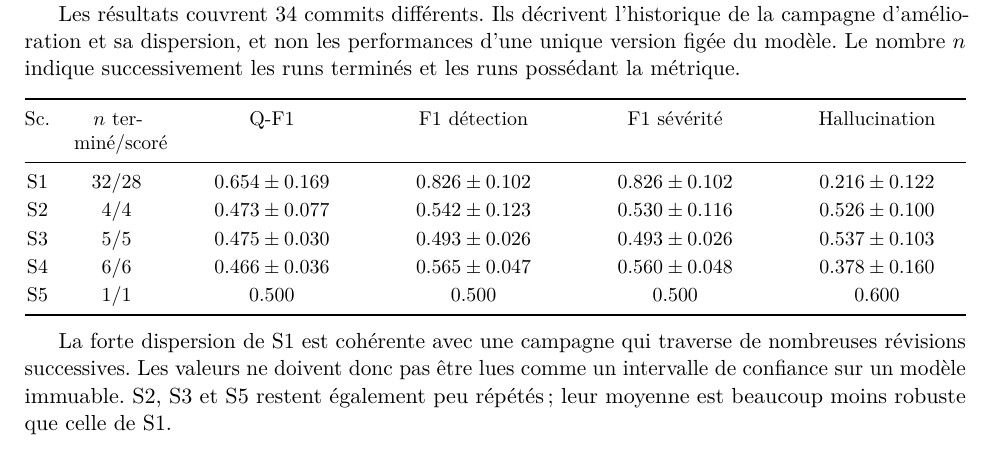
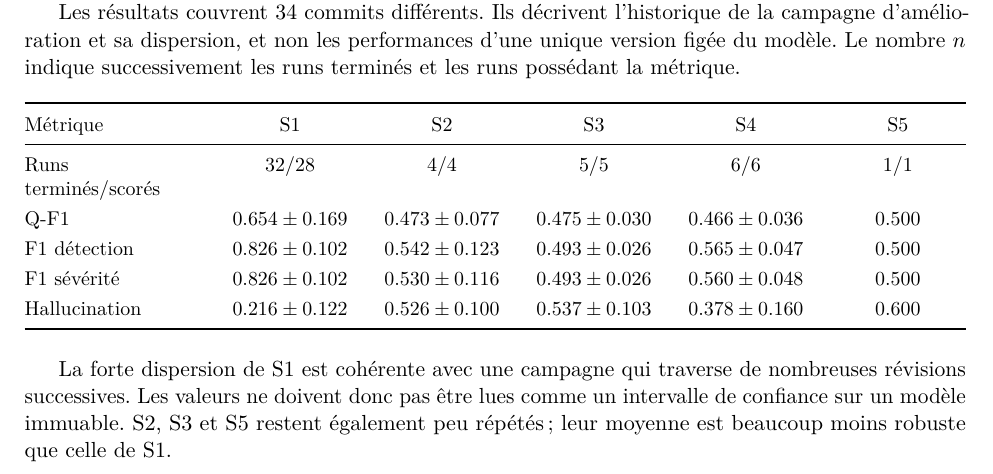
Before and after one commit to Tanguyvans/LANCE, a LaTeX paper (metric/rapport_metriques.tex): part of page 12 of 13 before the commit and part of page 12 of 14 after it, cut so that both start at the same text. Compiled offline with pdfLaTeX.

Commit message:
Fix metric results table layout

```diff
--- a/metric/rapport_metriques.tex
+++ b/metric/rapport_metriques.tex
@@ -759,21 +759,25 @@ campagne d'amélioration et sa dispersion, et non les performances d'une unique
 version figée du modèle. Le nombre $n$ indique successivement les runs terminés
 et les runs possédant la métrique.
 
+\begin{table}[htbp]
+\centering
 \small
-\begin{center}
-\begin{tabularx}{\textwidth}{@{}c>{\centering\arraybackslash}p{1.5cm}*{4}{>{\centering\arraybackslash}X}@{}}
+\begingroup
+\setlength{\tabcolsep}{4pt}
+\renewcommand{\arraystretch}{1.25}
+\begin{tabularx}{\textwidth}{@{}>{\raggedright\arraybackslash}p{3.2cm}*{5}{>{\centering\arraybackslash}X}@{}}
 \toprule
-Sc. & $n$ terminé/scoré & Q-F1 & F1 détection & F1 sévérité & Hallucination \\
+Métrique & S1 & S2 & S3 & S4 & S5 \\
 \midrule
-S1 & 32/28 & $0.654\pm0.169$ & $0.826\pm0.102$ & $0.826\pm0.102$ & $0.216\pm0.122$ \\
-S2 & 4/4 & $0.473\pm0.077$ & $0.542\pm0.123$ & $0.530\pm0.116$ & $0.526\pm0.100$ \\
-S3 & 5/5 & $0.475\pm0.030$ & $0.493\pm0.026$ & $0.493\pm0.026$ & $0.537\pm0.103$ \\
-S4 & 6/6 & $0.466\pm0.036$ & $0.565\pm0.047$ & $0.560\pm0.048$ & $0.378\pm0.160$ \\
-S5 & 1/1 & 0.500 & 0.500 & 0.500 & 0.600 \\
+Runs terminés/scorés & 32/28 & 4/4 & 5/5 & 6/6 & 1/1 \\
+Q-F1 & $0.654\pm0.169$ & $0.473\pm0.077$ & $0.475\pm0.030$ & $0.466\pm0.036$ & 0.500 \\
+F1 détection & $0.826\pm0.102$ & $0.542\pm0.123$ & $0.493\pm0.026$ & $0.565\pm0.047$ & 0.500 \\
+F1 sévérité & $0.826\pm0.102$ & $0.530\pm0.116$ & $0.493\pm0.026$ & $0.560\pm0.048$ & 0.500 \\
+Hallucination & $0.216\pm0.122$ & $0.526\pm0.100$ & $0.537\pm0.103$ & $0.378\pm0.160$ & 0.600 \\
 \bottomrule
 \end{tabularx}
-\end{center}
-\normalsize
+\endgroup
+\end{table}
 
 La forte dispersion de S1 est cohérente avec une campagne qui traverse de
 nombreuses révisions successives. Les valeurs ne doivent donc pas être lues
```
